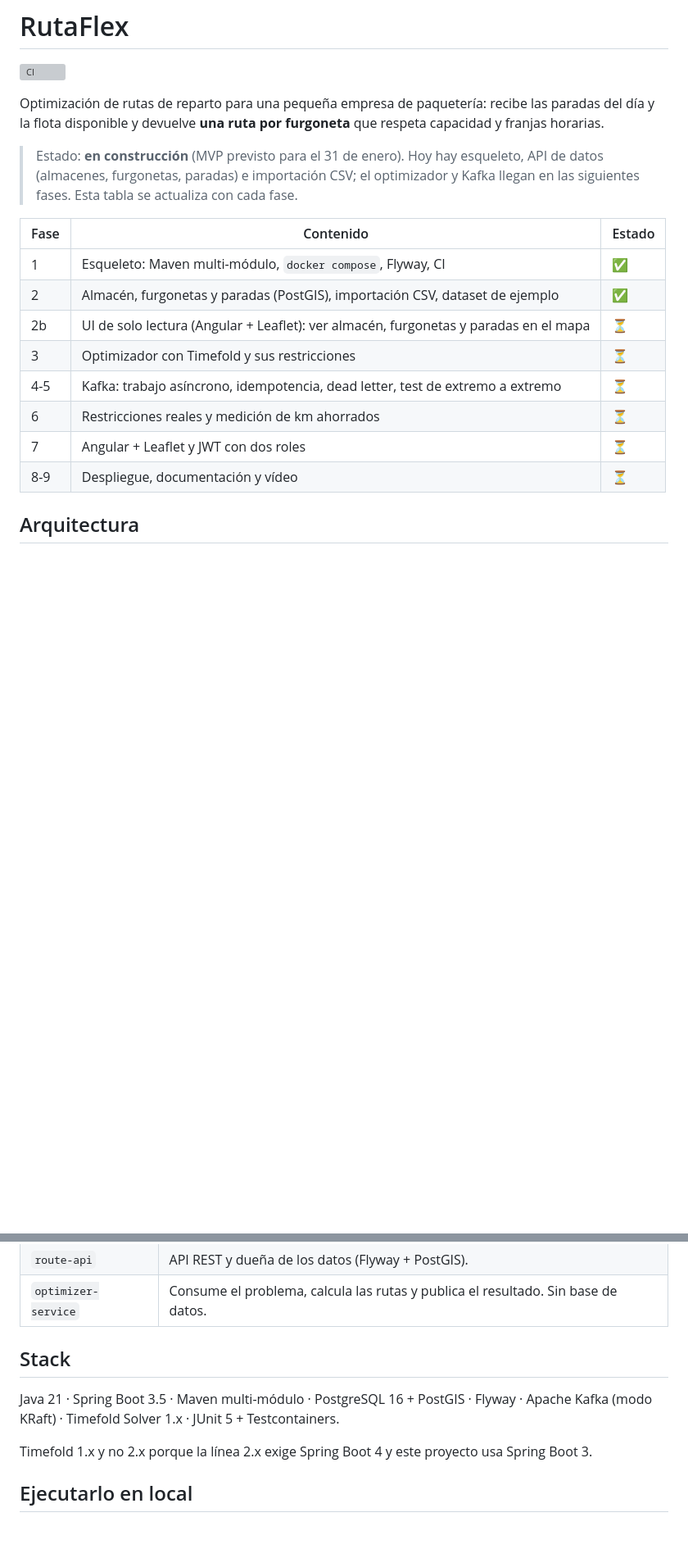
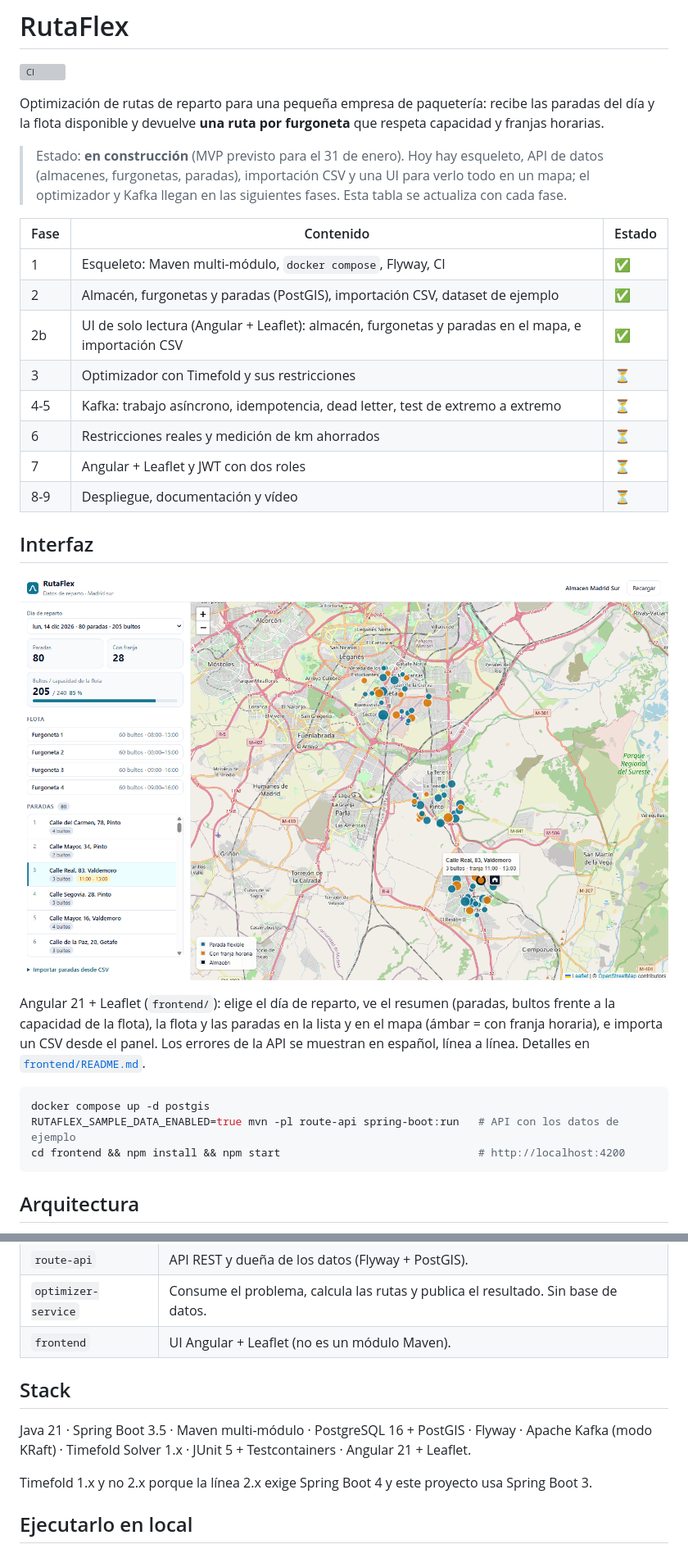
Before and after one commit to delmocss/rutaflex, a Markdown page: README.md, 2 parts joined by grey strips. Shown at 82% size. Rendered like a GitHub page; pictures changed too: docs/images/ui-map.png (added); blank space fills up the shorter version; grey boxes are pictures that could not be loaded.

Commit message:
ci,docs: frontend job and UI documentation
- CI: new frontend job (format check, build, unit tests)
- README: interface section with screenshot, how to run it, updated phase table

Co-Authored-By: Claude Sonnet 5.5 <noreply@anthropic.com>

````diff
--- a/README.md
+++ b/README.md
@@ -4,18 +4,30 @@
 
 Optimización de rutas de reparto para una pequeña empresa de paquetería: recibe las paradas del día y la flota disponible y devuelve **una ruta por furgoneta** que respeta capacidad y franjas horarias.
 
-> Estado: **en construcción** (MVP previsto para el 31 de enero). Hoy hay esqueleto, API de datos (almacenes, furgonetas, paradas) e importación CSV; el optimizador y Kafka llegan en las siguientes fases. Esta tabla se actualiza con cada fase.
+> Estado: **en construcción** (MVP previsto para el 31 de enero). Hoy hay esqueleto, API de datos (almacenes, furgonetas, paradas), importación CSV y una UI para verlo todo en un mapa; el optimizador y Kafka llegan en las siguientes fases. Esta tabla se actualiza con cada fase.
 
 | Fase | Contenido | Estado |
 |---|---|---|
 | 1 | Esqueleto: Maven multi-módulo, `docker compose`, Flyway, CI | ✅ |
 | 2 | Almacén, furgonetas y paradas (PostGIS), importación CSV, dataset de ejemplo | ✅ |
-| 2b | UI de solo lectura (Angular + Leaflet): ver almacén, furgonetas y paradas en el mapa | ⏳ |
+| 2b | UI de solo lectura (Angular + Leaflet): almacén, furgonetas y paradas en el mapa, e importación CSV | ✅ |
 | 3 | Optimizador con Timefold y sus restricciones | ⏳ |
 | 4-5 | Kafka: trabajo asíncrono, idempotencia, dead letter, test de extremo a extremo | ⏳ |
 | 6 | Restricciones reales y medición de km ahorrados | ⏳ |
 | 7 | Angular + Leaflet y JWT con dos roles | ⏳ |
 | 8-9 | Despliegue, documentación y vídeo | ⏳ |
+
+## Interfaz
+
+![Mapa de paradas de reparto en Madrid sur](docs/images/ui-map.png)
+
+Angular 21 + Leaflet (`frontend/`): elige el día de reparto, ve el resumen (paradas, bultos frente a la capacidad de la flota), la flota y las paradas en la lista y en el mapa (ámbar = con franja horaria), e importa un CSV desde el panel. Los errores de la API se muestran en español, línea a línea. Detalles en [`frontend/README.md`](frontend/README.md).
+
+```bash
+docker compose up -d postgis
+RUTAFLEX_SAMPLE_DATA_ENABLED=true mvn -pl route-api spring-boot:run   # API con los datos de ejemplo
+cd frontend && npm install && npm start                               # http://localhost:4200
+```
 
 ## Arquitectura
 
@@ -37,10 +49,11 @@ flowchart LR
 | `common-events` | Contrato entre servicios: nombres de topics y eventos. Java puro, sin Spring. |
 | `route-api` | API REST y dueña de los datos (Flyway + PostGIS). |
 | `optimizer-service` | Consume el problema, calcula las rutas y publica el resultado. Sin base de datos. |
+| `frontend` | UI Angular + Leaflet (no es un módulo Maven). |
 
 ## Stack
 
-Java 21 · Spring Boot 3.5 · Maven multi-módulo · PostgreSQL 16 + PostGIS · Flyway · Apache Kafka (modo KRaft) · Timefold Solver 1.x · JUnit 5 + Testcontainers.
+Java 21 · Spring Boot 3.5 · Maven multi-módulo · PostgreSQL 16 + PostGIS · Flyway · Apache Kafka (modo KRaft) · Timefold Solver 1.x · JUnit 5 + Testcontainers · Angular 21 + Leaflet.
 
 Timefold 1.x y no 2.x porque la línea 2.x exige Spring Boot 4 y este proyecto usa Spring Boot 3.
 
````
Also changed, not shown: other parts of README.md (+3 -1 lines), 1 other file.
